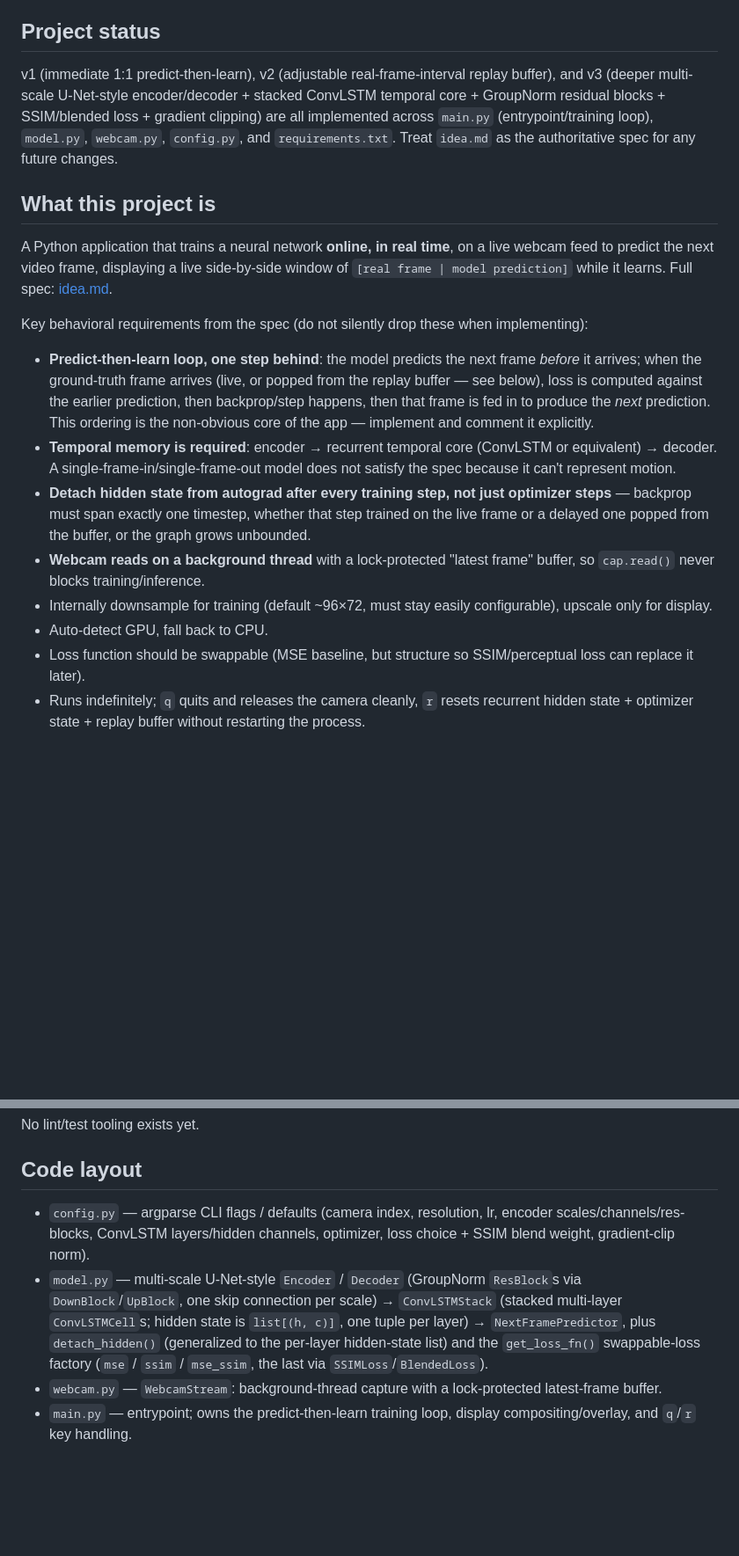
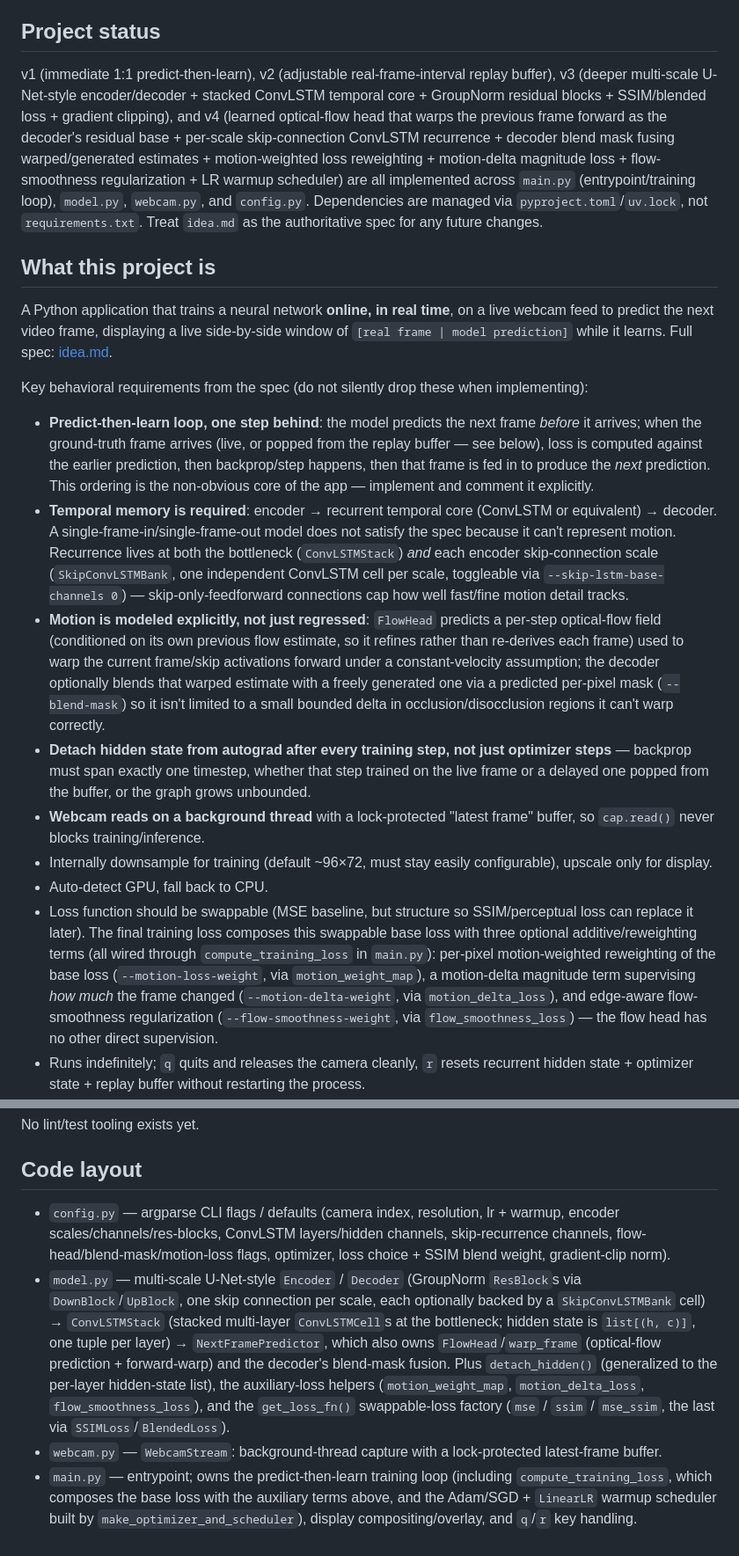
Before and after one commit to jamespa16/krystalball, a Markdown page: CLAUDE.md, 2 parts joined by grey strips. Shown at 88% size. GitHub-like rendering; blank space fills up the shorter version.

```diff
--- a/CLAUDE.md
+++ b/CLAUDE.md
@@ -4,7 +4,7 @@ This file provides guidance to Claude Code (claude.ai/code) when working with co
 
 ## Project status
 
-v1 (immediate 1:1 predict-then-learn), v2 (adjustable real-frame-interval replay buffer), and v3 (deeper multi-scale U-Net-style encoder/decoder + stacked ConvLSTM temporal core + GroupNorm residual blocks + SSIM/blended loss + gradient clipping) are all implemented across `main.py` (entrypoint/training loop), `model.py`, `webcam.py`, `config.py`, and `requirements.txt`. Treat `idea.md` as the authoritative spec for any future changes.
+v1 (immediate 1:1 predict-then-learn), v2 (adjustable real-frame-interval replay buffer), v3 (deeper multi-scale U-Net-style encoder/decoder + stacked ConvLSTM temporal core + GroupNorm residual blocks + SSIM/blended loss + gradient clipping), and v4 (learned optical-flow head that warps the previous frame forward as the decoder's residual base + per-scale skip-connection ConvLSTM recurrence + decoder blend mask fusing warped/generated estimates + motion-weighted loss reweighting + motion-delta magnitude loss + flow-smoothness regularization + LR warmup scheduler) are all implemented across `main.py` (entrypoint/training loop), `model.py`, `webcam.py`, and `config.py`. Dependencies are managed via `pyproject.toml`/`uv.lock`, not `requirements.txt`. Treat `idea.md` as the authoritative spec for any future changes.
 
 ## What this project is
 
@@ -13,12 +13,13 @@ A Python application that trains a neural network **online, in real time**, on a
 Key behavioral requirements from the spec (do not silently drop these when implementing):
 
 - **Predict-then-learn loop, one step behind**: the model predicts the next frame *before* it arrives; when the ground-truth frame arrives (live, or popped from the replay buffer — see below), loss is computed against the earlier prediction, then backprop/step happens, then that frame is fed in to produce the *next* prediction. This ordering is the non-obvious core of the app — implement and comment it explicitly.
-- **Temporal memory is required**: encoder → recurrent temporal core (ConvLSTM or equivalent) → decoder. A single-frame-in/single-frame-out model does not satisfy the spec because it can't represent motion.
+- **Temporal memory is required**: encoder → recurrent temporal core (ConvLSTM or equivalent) → decoder. A single-frame-in/single-frame-out model does not satisfy the spec because it can't represent motion. Recurrence lives at both the bottleneck (`ConvLSTMStack`) *and* each encoder skip-connection scale (`SkipConvLSTMBank`, one independent ConvLSTM cell per scale, toggleable via `--skip-lstm-base-channels 0`) — skip-only-feedforward connections cap how well fast/fine motion detail tracks.
+- **Motion is modeled explicitly, not just regressed**: `FlowHead` predicts a per-step optical-flow field (conditioned on its own previous flow estimate, so it refines rather than re-derives each frame) used to warp the current frame/skip activations forward under a constant-velocity assumption; the decoder optionally blends that warped estimate with a freely generated one via a predicted per-pixel mask (`--blend-mask`) so it isn't limited to a small bounded delta in occlusion/disocclusion regions it can't warp correctly.
 - **Detach hidden state from autograd after every training step, not just optimizer steps** — backprop must span exactly one timestep, whether that step trained on the live frame or a delayed one popped from the buffer, or the graph grows unbounded.
 - **Webcam reads on a background thread** with a lock-protected "latest frame" buffer, so `cap.read()` never blocks training/inference.
 - Internally downsample for training (default ~96×72, must stay easily configurable), upscale only for display.
 - Auto-detect GPU, fall back to CPU.
-- Loss function should be swappable (MSE baseline, but structure so SSIM/perceptual loss can replace it later).
+- Loss function should be swappable (MSE baseline, but structure so SSIM/perceptual loss can replace it later). The final training loss composes this swappable base loss with three optional additive/reweighting terms (all wired through `compute_training_loss` in `main.py`): per-pixel motion-weighted reweighting of the base loss (`--motion-loss-weight`, via `motion_weight_map`), a motion-delta magnitude term supervising *how much* the frame changed (`--motion-delta-weight`, via `motion_delta_loss`), and edge-aware flow-smoothness regularization (`--flow-smoothness-weight`, via `flow_smoothness_loss`) — the flow head has no other direct supervision.
 - Runs indefinitely; `q` quits and releases the camera cleanly, `r` resets recurrent hidden state + optimizer state + replay buffer without restarting the process.
 - **Real-frame delay is adjustable live** via an in-window OpenCV trackbar ("Real frame delay (frames)") that snaps to whole-frame detents and shows the current value (also echoed in the on-screen overlay): at 0 the model trains on every frame immediately (original 1:1 behavior); above 0, real frames are pushed into a small in-memory FIFO replay buffer and drained one-per-iteration by training, so training lags real time by exactly that many frames but still eventually trains on *every* frame — nothing is discarded. This is `main.py`'s `train_hidden`/`train_pred`/`buffer` path.
 - **The display's prediction pane is cosmetically separate from training** when buffering is active: it runs its own periodically-reseeded self-feeding rollout (`display_hidden`/`display_pred`, under `torch.no_grad()`) purely so the preview looks live; it never produces gradients and never touches the replay buffer. This is the one narrow, sanctioned form of multi-step rollout — see idea.md's Core behavior and Non-goals sections.
@@ -45,7 +46,7 @@ No lint/test tooling exists yet.
 
 ## Code layout
 
-- `config.py` — argparse CLI flags / defaults (camera index, resolution, lr, encoder scales/channels/res-blocks, ConvLSTM layers/hidden channels, optimizer, loss choice + SSIM blend weight, gradient-clip norm).
-- `model.py` — multi-scale U-Net-style `Encoder` / `Decoder` (GroupNorm `ResBlock`s via `DownBlock`/`UpBlock`, one skip connection per scale) → `ConvLSTMStack` (stacked multi-layer `ConvLSTMCell`s; hidden state is `list[(h, c)]`, one tuple per layer) → `NextFramePredictor`, plus `detach_hidden()` (generalized to the per-layer hidden-state list) and the `get_loss_fn()` swappable-loss factory (`mse` / `ssim` / `mse_ssim`, the last via `SSIMLoss`/`BlendedLoss`).
+- `config.py` — argparse CLI flags / defaults (camera index, resolution, lr + warmup, encoder scales/channels/res-blocks, ConvLSTM layers/hidden channels, skip-recurrence channels, flow-head/blend-mask/motion-loss flags, optimizer, loss choice + SSIM blend weight, gradient-clip norm).
+- `model.py` — multi-scale U-Net-style `Encoder` / `Decoder` (GroupNorm `ResBlock`s via `DownBlock`/`UpBlock`, one skip connection per scale, each optionally backed by a `SkipConvLSTMBank` cell) → `ConvLSTMStack` (stacked multi-layer `ConvLSTMCell`s at the bottleneck; hidden state is `list[(h, c)]`, one tuple per layer) → `NextFramePredictor`, which also owns `FlowHead`/`warp_frame` (optical-flow prediction + forward-warp) and the decoder's blend-mask fusion. Plus `detach_hidden()` (generalized to the per-layer hidden-state list), the auxiliary-loss helpers (`motion_weight_map`, `motion_delta_loss`, `flow_smoothness_loss`), and the `get_loss_fn()` swappable-loss factory (`mse` / `ssim` / `mse_ssim`, the last via `SSIMLoss`/`BlendedLoss`).
 - `webcam.py` — `WebcamStream`: background-thread capture with a lock-protected latest-frame buffer.
-- `main.py` — entrypoint; owns the predict-then-learn training loop, display compositing/overlay, and `q`/`r` key handling.
+- `main.py` — entrypoint; owns the predict-then-learn training loop (including `compute_training_loss`, which composes the base loss with the auxiliary terms above, and the Adam/SGD + `LinearLR` warmup scheduler built by `make_optimizer_and_scheduler`), display compositing/overlay, and `q`/`r` key handling.
```
Also changed, not shown: other parts of CLAUDE.md (+1 -1 lines), README.md (added, +133 -0 lines).
